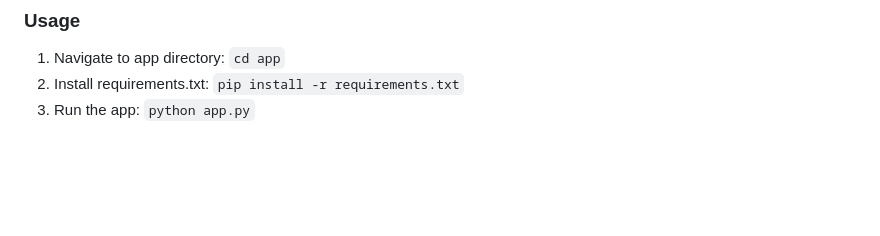
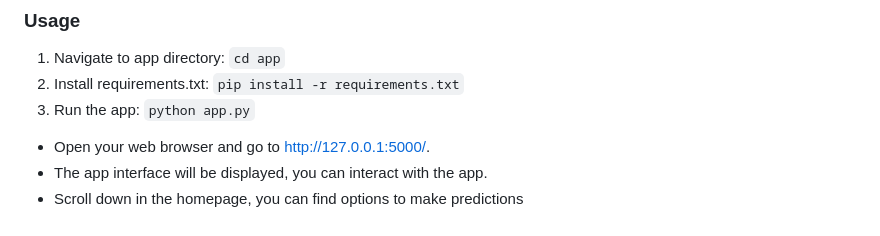
Before and after one commit to ValiantDmello/PD-prediction, a Markdown page: README.md, the part around the change. Rendered like a GitHub page; blank space fills up the shorter version.

````diff
--- a/README.md
+++ b/README.md
@@ -67,3 +67,7 @@ Python-3.6
  ```pip install -r requirements.txt```
 3. Run the app:
    ```python app.py```
+
+* Open your web browser and go to http://127.0.0.1:5000/.
+* The app interface will be displayed, you can interact with the app.
+* Scroll down in the homepage, you can find options to make predictions
````
